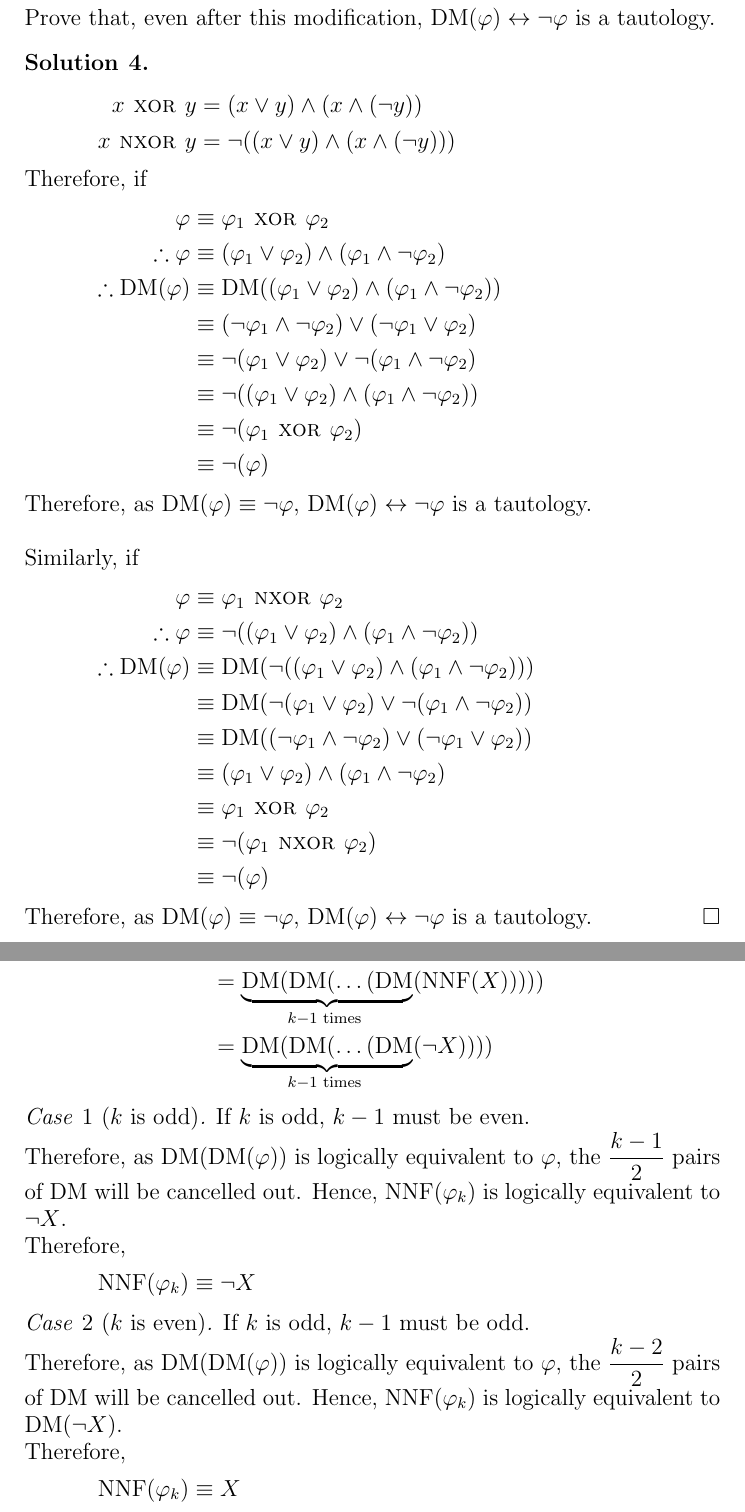
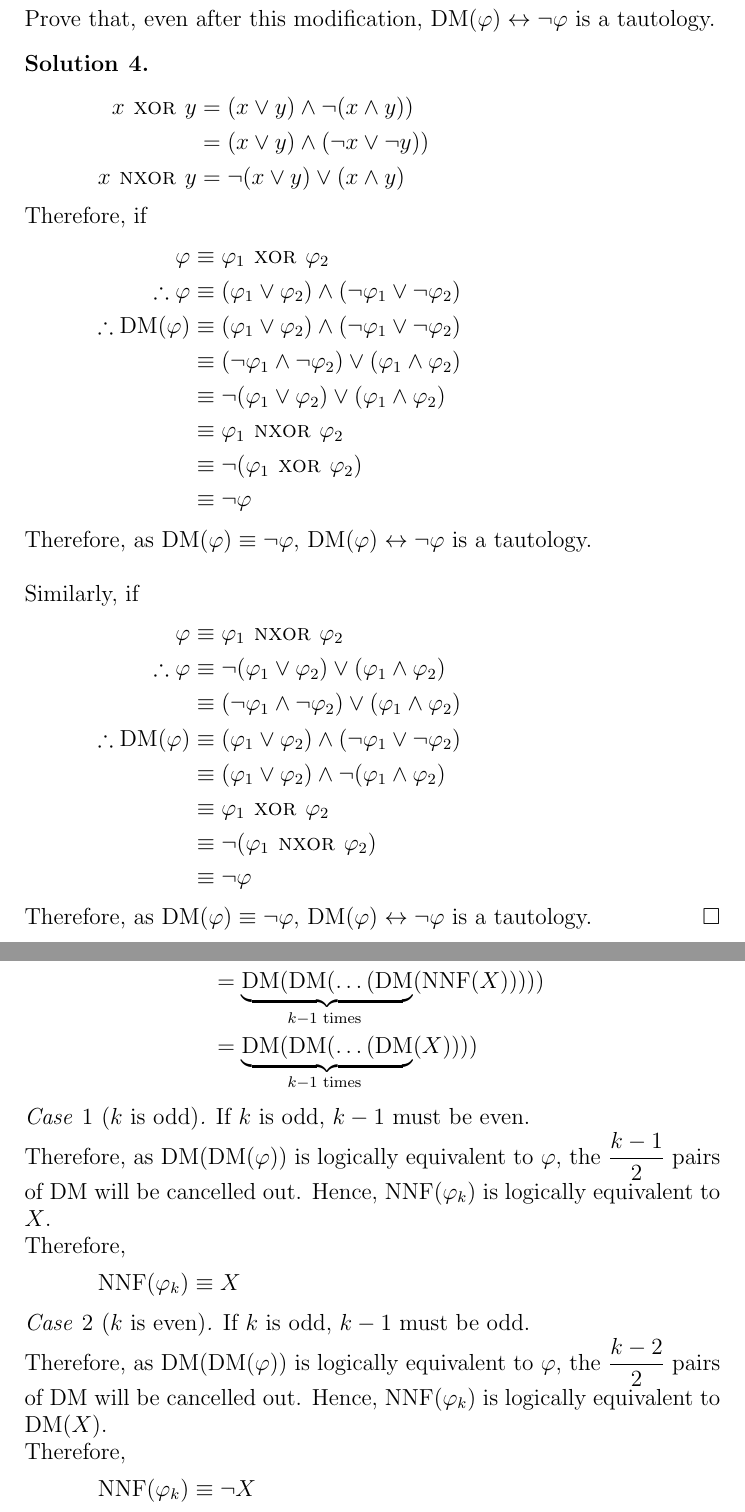
Before and after one commit to aakashjog/Digital-Logic-Systems, a LaTeX problem sheet (Assignments/Assignment_4/Assignment_4.tex): two parts of pages 2 and 3 of 3, joined at a grey line, cut so that both start at the same text. Compiled offline with pdfLaTeX.

Commit message:
Assignment 4 corrected

```diff
--- a/Assignments/Assignment_4/Assignment_4.tex
+++ b/Assignments/Assignment_4/Assignment_4.tex
@@ -177,33 +177,33 @@
 
 \begin{solution}
 	\begin{align*}
-		x \Xor y &= (x \OR y) \AND (x \AND (\NOT y))\\
-		x \Nxor y &= \NOT ((x \OR y) \AND (x \AND (\NOT y)))
+		x \Xor y &= (x \OR y) \AND \NOT(x \AND y))\\
+		         &= (x \OR y) \AND (\NOT x \OR \NOT y))\\
+		x \Nxor y &= \NOT (x \OR y) \OR (x \AND y)
 	\end{align*}
 	Therefore, if
 	\begin{align*}
 		\varphi &\equiv \varphi_1 \Xor \varphi_2\\
-		\therefore \varphi &\equiv (\varphi_1 \OR \varphi_2) \AND (\varphi_1 \AND \NOT \varphi_2)\\
-		\therefore \mathrm{DM}(\varphi) &\equiv \mathrm{DM}((\varphi_1 \OR \varphi_2) \AND (\varphi_1 \AND \NOT \varphi_2))\\
-		&\equiv (\NOT \varphi_1 \AND \NOT \varphi_2) \OR (\NOT \varphi_1 \OR \varphi_2)\\
-		&\equiv \NOT (\varphi_1 \OR \varphi_2) \OR \NOT (\varphi_1 \AND \NOT \varphi_2)\\
-		&\equiv \NOT ((\varphi_1 \OR \varphi_2) \AND (\varphi_1 \AND \NOT \varphi_2))\\
+		\therefore \varphi &\equiv (\varphi_1 \OR \varphi_2) \AND (\NOT \varphi_1 \OR \NOT \varphi_2)\\
+		\therefore \mathrm{DM}(\varphi) &\equiv (\varphi_1 \OR \varphi_2) \AND (\NOT \varphi_1 \OR \NOT \varphi_2)\\
+		&\equiv (\NOT \varphi_1 \AND \NOT \varphi_2) \OR (\varphi_1 \AND \varphi_2)\\
+		&\equiv \NOT (\varphi_1 \OR \varphi_2) \OR (\varphi_1 \AND \varphi_2)\\
+		&\equiv \varphi_1 \Nxor \varphi_2\\
 		&\equiv \NOT (\varphi_1 \Xor \varphi_2)\\
-		&\equiv \NOT (\varphi)
+		&\equiv \NOT \varphi
 	\end{align*}
 	Therefore, as $\mathrm{DM}(\varphi) \equiv \NOT \varphi$, $\mathrm{DM}(\varphi) \logequiv \NOT \varphi$ is a tautology.\\
 	~\\
 	Similarly, if
 	\begin{align*}
 		\varphi &\equiv \varphi_1 \Nxor \varphi_2\\
-		\therefore \varphi &\equiv \NOT ((\varphi_1 \OR \varphi_2) \AND (\varphi_1 \AND \NOT \varphi_2))\\
-		\therefore \mathrm{DM}(\varphi) &\equiv \mathrm{DM}(\NOT ((\varphi_1 \OR \varphi_2) \AND (\varphi_1 \AND \NOT \varphi_2)))\\
-		&\equiv \mathrm{DM} (\NOT (\varphi_1 \OR \varphi_2) \OR \NOT (\varphi_1 \AND \NOT \varphi_2))\\
-		&\equiv \mathrm{DM} ((\NOT \varphi_1 \AND \NOT \varphi_2) \OR (\NOT \varphi_1 \OR \varphi_2))\\
-		&\equiv (\varphi_1 \OR \varphi_2) \AND (\varphi_1 \AND \NOT \varphi_2)\\
+		\therefore \varphi &\equiv \NOT (\varphi_1 \OR \varphi_2) \OR (\varphi_1 \AND \varphi_2)\\
+		&\equiv (\NOT \varphi_1 \AND \NOT \varphi_2) \OR (\varphi_1 \AND \varphi_2)\\
+		\therefore \mathrm{DM}(\varphi) &\equiv (\varphi_1 \OR \varphi_2) \AND (\NOT \varphi_1 \OR \NOT \varphi_2)\\
+		&\equiv (\varphi_1 \OR \varphi_2) \AND \NOT (\varphi_1 \AND \varphi_2)\\
 		&\equiv \varphi_1 \Xor \varphi_2\\
 		&\equiv \NOT (\varphi_1 \Nxor \varphi_2)\\
-		&\equiv \NOT (\varphi)
+		&\equiv \NOT \varphi
 	\end{align*}
 	Therefore, as $\mathrm{DM}(\varphi) \equiv \NOT \varphi$, $\mathrm{DM}(\varphi) \logequiv \NOT \varphi$ is a tautology.
 	\qed
@@ -221,26 +221,26 @@
 		\varphi_k &= \underbrace{\NOT(\NOT(\dots(\NOT X)))}_{k \text{ times }}\\
 		\therefore \mathrm{NNF}(\varphi_k) &= \mathrm{DM}(\mathrm{NNF}(\underbrace{\NOT(\NOT(\dots(\NOT X)))}_{k - 1 \text{ times }}))\\
 		&= \underbrace{\mathrm{DM}(\mathrm{DM}(\dots(\mathrm{DM}}_{k - 1 \text{ times }}(\mathrm{NNF}(X)))))\\
-		&= \underbrace{\mathrm{DM}(\mathrm{DM}(\dots(\mathrm{DM}}_{k - 1 \text{ times }}(\NOT X))))
+		&= \underbrace{\mathrm{DM}(\mathrm{DM}(\dots(\mathrm{DM}}_{k - 1 \text{ times }}(X))))
 	\end{align*}
 	\begin{case}[$k$ is odd]
 		If $k$ is odd, $k - 1$ must be even.\\
 		Therefore, as $\mathrm{DM}(\mathrm{DM}(\varphi))$ is logically equivalent to $\varphi$, the $\dfrac{k - 1}{2}$ pairs of $\mathrm{DM}$ will be cancelled out.
-		Hence, $\mathrm{NNF}(\varphi_k)$ is logically equivalent to $\NOT X$.\\
+		Hence, $\mathrm{NNF}(\varphi_k)$ is logically equivalent to $X$.\\
+		Therefore,
+		\begin{equation*}
+			\mathrm{NNF}(\varphi_k) \equiv X
+		\end{equation*}
+	\end{case}
+	\begin{case}[$k$ is even]
+		If $k$ is odd, $k - 1$ must be odd.\\
+		Therefore, as $\mathrm{DM}(\mathrm{DM}(\varphi))$ is logically equivalent to $\varphi$, the $\dfrac{k - 2}{2}$ pairs of $\mathrm{DM}$ will be cancelled out.
+		Hence, $\mathrm{NNF}(\varphi_k)$ is logically equivalent to $\mathrm{DM}(X)$.\\
 		Therefore,
 		\begin{equation*}
 			\mathrm{NNF}(\varphi_k) \equiv \NOT X
 		\end{equation*}
 	\end{case}
-	\begin{case}[$k$ is even]
-		If $k$ is odd, $k - 1$ must be odd.\\
-		Therefore, as $\mathrm{DM}(\mathrm{DM}(\varphi))$ is logically equivalent to $\varphi$, the $\dfrac{k - 2}{2}$ pairs of $\mathrm{DM}$ will be cancelled out.
-		Hence, $\mathrm{NNF}(\varphi_k)$ is logically equivalent to $\mathrm{DM}(\NOT X)$.\\
-		Therefore,
-		\begin{equation*}
-			\mathrm{NNF}(\varphi_k) \equiv X
-		\end{equation*}
-	\end{case}
 \end{solution}
 
 \end{document}
```
Also changed, not shown: Assignments/Assignment_4/Assignment_4.pdf.
